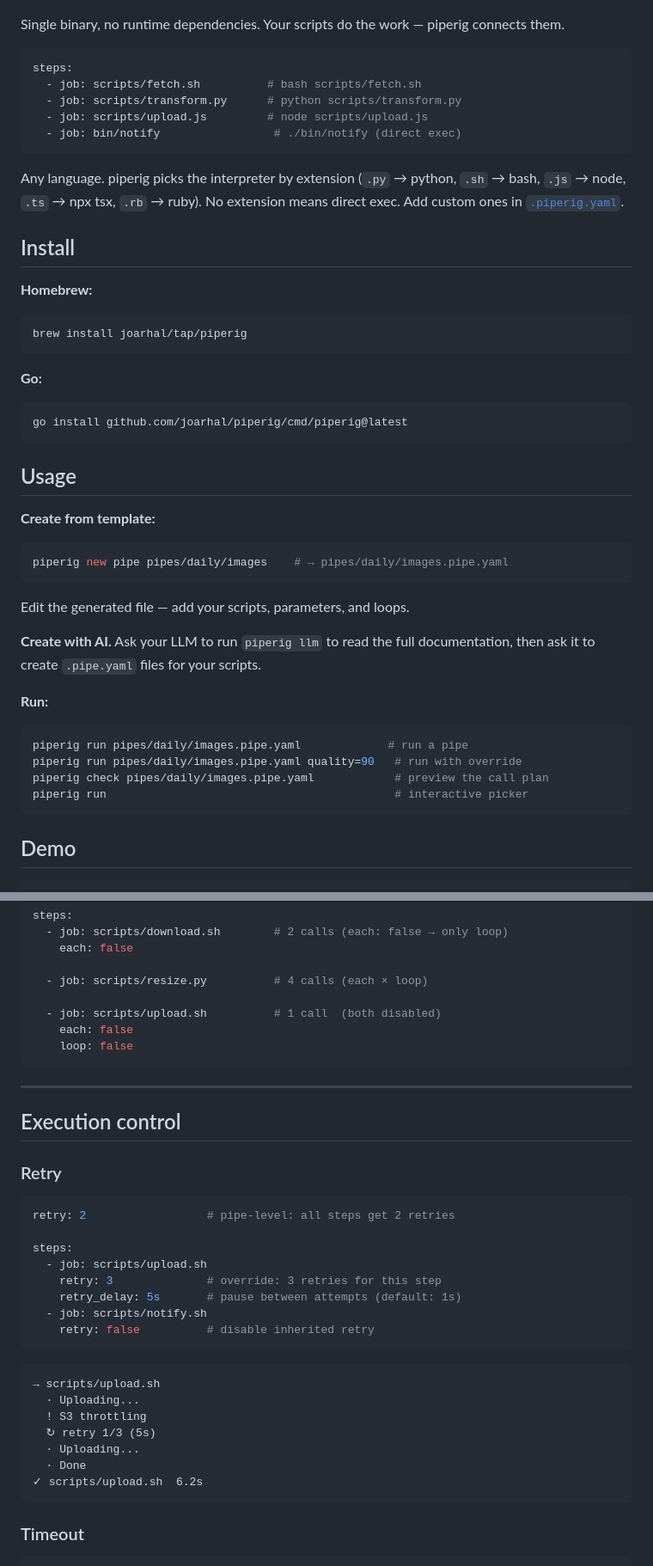
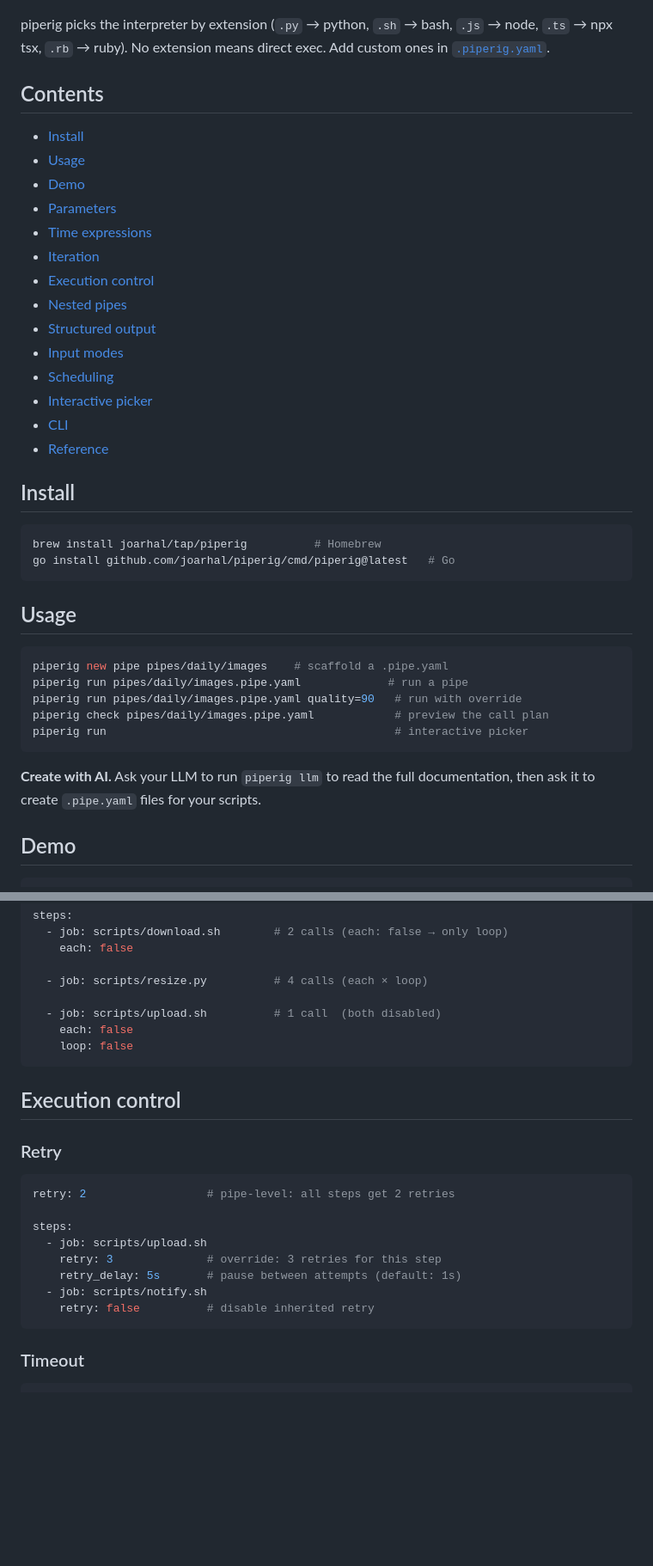
Before and after one commit to joarhal/piperig, a Markdown page: README.md, 2 parts joined by grey strips. Shown at 86% size. GitHub-like rendering; blank space fills up the shorter version.

````diff
--- a/README.md
+++ b/README.md
@@ -11,52 +11,43 @@ Run your scripts as declarative YAML pipelines — with loops, date ranges, retr
   <img src="assets/banner.png" alt="piperig terminal output" width="560">
 </p>
 
-Single binary, no runtime dependencies. Your scripts do the work — piperig connects them.
+piperig picks the interpreter by extension (`.py` → python, `.sh` → bash, `.js` → node, `.ts` → npx tsx, `.rb` → ruby). No extension means direct exec. Add custom ones in [`.piperig.yaml`](#project-config).
 
-```yaml
-steps:
-  - job: scripts/fetch.sh          # bash scripts/fetch.sh
-  - job: scripts/transform.py      # python scripts/transform.py
-  - job: scripts/upload.js         # node scripts/upload.js
-  - job: bin/notify                 # ./bin/notify (direct exec)
-```
+## Contents
 
-Any language. piperig picks the interpreter by extension (`.py` → python, `.sh` → bash, `.js` → node, `.ts` → npx tsx, `.rb` → ruby). No extension means direct exec. Add custom ones in [`.piperig.yaml`](#project-config).
+- [Install](#install)
+- [Usage](#usage)
+- [Demo](#demo)
+- [Parameters](#parameters)
+- [Time expressions](#time-expressions)
+- [Iteration](#iteration)
+- [Execution control](#execution-control)
+- [Nested pipes](#nested-pipes)
+- [Structured output](#structured-output)
+- [Input modes](#input-modes)
+- [Scheduling](#scheduling)
+- [Interactive picker](#interactive-picker)
+- [CLI](#cli)
+- [Reference](#reference)
 
 ## Install
 
-**Homebrew:**
-
 ```bash
-brew install joarhal/tap/piperig
-```
-
-**Go:**
-
-```bash
-go install github.com/joarhal/piperig/cmd/piperig@latest
+brew install joarhal/tap/piperig          # Homebrew
+go install github.com/joarhal/piperig/cmd/piperig@latest   # Go
 ```
 
 ## Usage
 
-**Create from template:**
-
 ```bash
-piperig new pipe pipes/daily/images    # → pipes/daily/images.pipe.yaml
-```
-
-Edit the generated file — add your scripts, parameters, and loops.
-
-**Create with AI.** Ask your LLM to run `piperig llm` to read the full documentation, then ask it to create `.pipe.yaml` files for your scripts.
-
-**Run:**
-
-```bash
+piperig new pipe pipes/daily/images    # scaffold a .pipe.yaml
 piperig run pipes/daily/images.pipe.yaml             # run a pipe
 piperig run pipes/daily/images.pipe.yaml quality=90   # run with override
 piperig check pipes/daily/images.pipe.yaml            # preview the call plan
 piperig run                                           # interactive picker
 ```
+
+**Create with AI.** Ask your LLM to run `piperig llm` to read the full documentation, then ask it to create `.pipe.yaml` files for your scripts.
 
 ## Demo
 
@@ -304,8 +256,6 @@ steps:
     loop: false
 ```
 
----
-
 ## Execution control
 
 ### Retry
@@ -319,16 +269,6 @@ steps:
     retry_delay: 5s       # pause between attempts (default: 1s)
   - job: scripts/notify.sh
     retry: false          # disable inherited retry
-```
-
-```
-→ scripts/upload.sh
-  · Uploading...
-  ! S3 throttling
-  ↻ retry 1/3 (5s)
-  · Uploading...
-  · Done
-✓ scripts/upload.sh  6.2s
 ```
 
 ### Timeout
````
Also changed, not shown: other parts of README.md (+39 -110 lines), internal/docs/README.md (+60 -152 lines).
